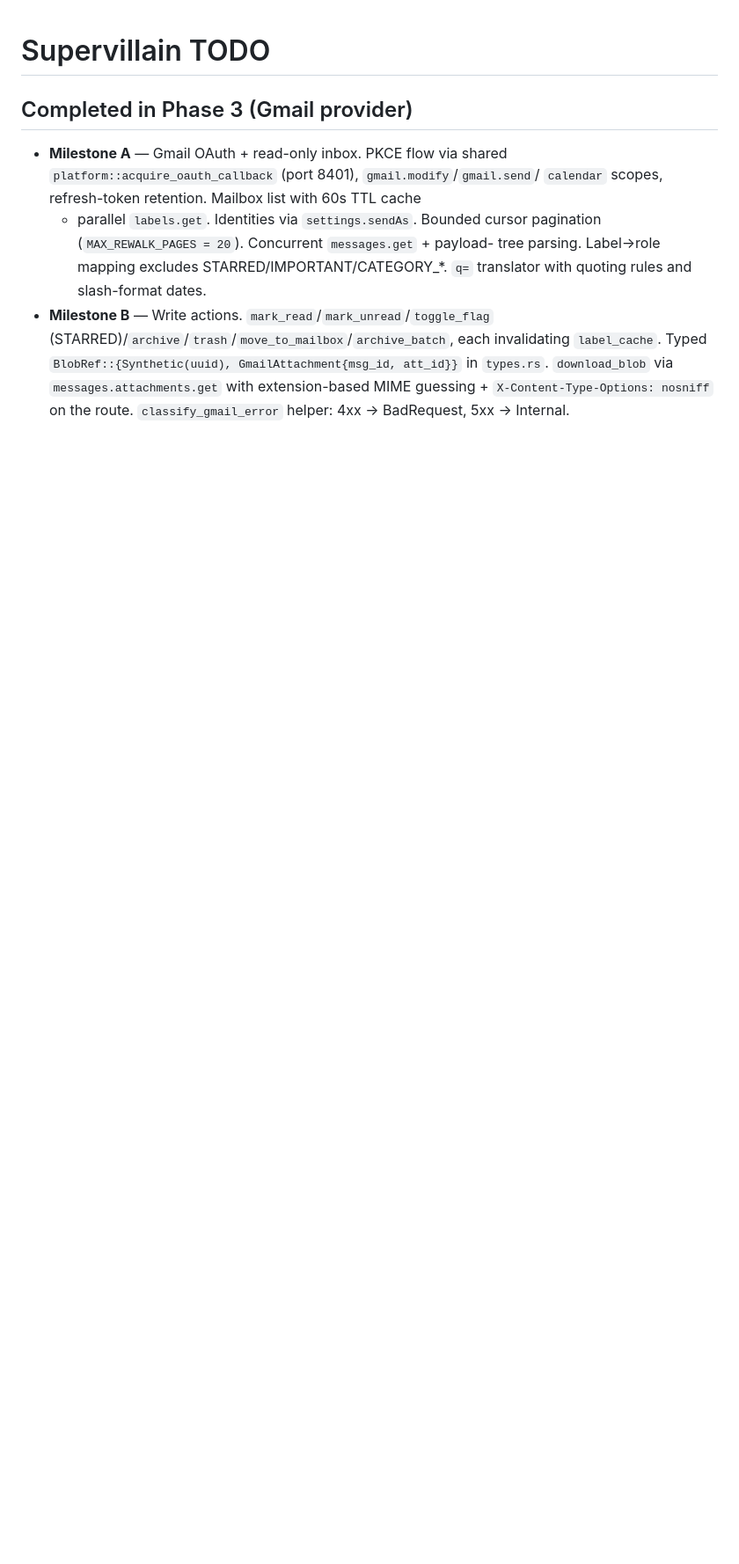
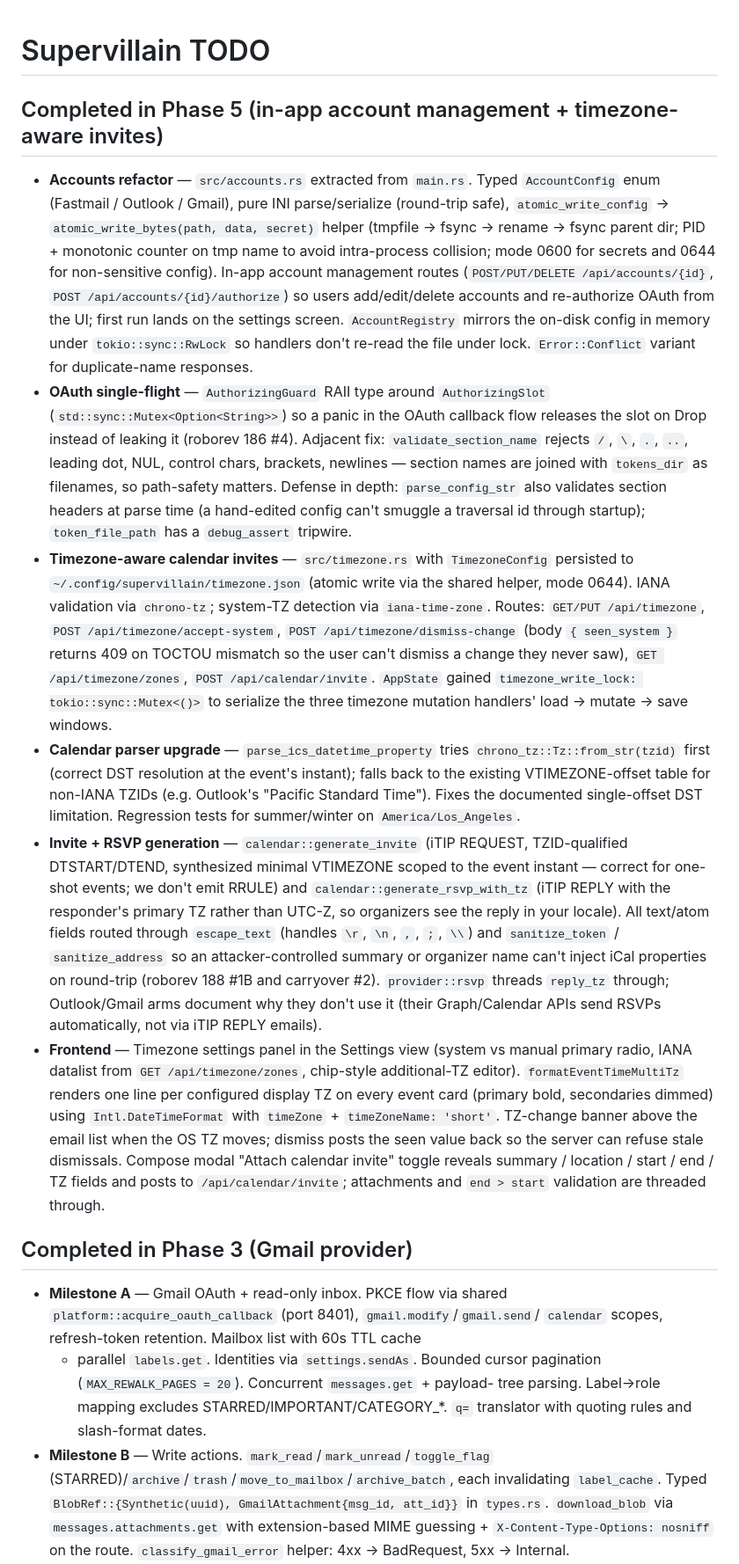
Before and after one commit to wiseyoungbuck/supervillain-rs, a Markdown page: TODO.md, the part around the change. Shown at 88% size. GitHub-like rendering; blank space fills up the shorter version.

Commit message:
TODO: refine Phase 5 changelog with implementation details
Reorganizes the Phase 5 section into six focused entries (accounts refactor,
OAuth single-flight, timezone-aware invites, calendar parser upgrade, invite +
RSVP generation, frontend) so each describes the concrete code surface and
links the roborev finding it addresses where relevant. Notes the shared
atomic_write_bytes helper, AccountRegistry locking model, AuthorizingGuard
Drop release, path-traversal validators (incl. parse-time defense in depth),
chrono-tz-first TZID resolution with VTIMEZONE-offset fallback, ICS escape
discipline (escape_text + sanitize_token + sanitize_address), and the
formatEventTimeMultiTz + change-banner frontend pattern.

Co-Authored-By: Claude Opus 4.7 (1M context) <noreply@anthropic.com>

```diff
--- a/TODO.md
+++ b/TODO.md
@@ -1,4 +1,67 @@
 # Supervillain TODO
+
+## Completed in Phase 5 (in-app account management + timezone-aware invites)
+
+- **Accounts refactor** — `src/accounts.rs` extracted from `main.rs`. Typed
+  `AccountConfig` enum (Fastmail / Outlook / Gmail), pure INI parse/serialize
+  (round-trip safe), `atomic_write_config` → `atomic_write_bytes(path, data,
+  secret)` helper (tmpfile → fsync → rename → fsync parent dir; PID + monotonic
+  counter on tmp name to avoid intra-process collision; mode 0600 for secrets
+  and 0644 for non-sensitive config). In-app account management routes
+  (`POST/PUT/DELETE /api/accounts/{id}`, `POST /api/accounts/{id}/authorize`)
+  so users add/edit/delete accounts and re-authorize OAuth from the UI;
+  first run lands on the settings screen. `AccountRegistry` mirrors the
+  on-disk config in memory under `tokio::sync::RwLock` so handlers don't
+  re-read the file under lock. `Error::Conflict` variant for duplicate-name
+  responses.
+- **OAuth single-flight** — `AuthorizingGuard` RAII type around `AuthorizingSlot`
+  (`std::sync::Mutex<Option<String>>`) so a panic in the OAuth callback flow
+  releases the slot on Drop instead of leaking it (roborev 186 #4). Adjacent
+  fix: `validate_section_name` rejects `/`, `\`, `.`, `..`, leading dot, NUL,
+  control chars, brackets, newlines — section names are joined with
+  `tokens_dir` as filenames, so path-safety matters. Defense in depth:
+  `parse_config_str` also validates section headers at parse time (a
+  hand-edited config can't smuggle a traversal id through startup);
+  `token_file_path` has a `debug_assert` tripwire.
+- **Timezone-aware calendar invites** — `src/timezone.rs` with
+  `TimezoneConfig` persisted to `~/.config/supervillain/timezone.json`
+  (atomic write via the shared helper, mode 0644). IANA validation via
+  `chrono-tz`; system-TZ detection via `iana-time-zone`. Routes:
+  `GET/PUT /api/timezone`, `POST /api/timezone/accept-system`,
+  `POST /api/timezone/dismiss-change` (body `{ seen_system }` returns 409
+  on TOCTOU mismatch so the user can't dismiss a change they never saw),
+  `GET /api/timezone/zones`, `POST /api/calendar/invite`. `AppState`
+  gained `timezone_write_lock: tokio::sync::Mutex<()>` to serialize the
+  three timezone mutation handlers' load → mutate → save windows.
+- **Calendar parser upgrade** — `parse_ics_datetime_property` tries
+  `chrono_tz::Tz::from_str(tzid)` first (correct DST resolution at the
+  event's instant); falls back to the existing VTIMEZONE-offset table for
+  non-IANA TZIDs (e.g. Outlook's "Pacific Standard Time"). Fixes the
+  documented single-offset DST limitation. Regression tests for
+  summer/winter on `America/Los_Angeles`.
+- **Invite + RSVP generation** — `calendar::generate_invite` (iTIP REQUEST,
+  TZID-qualified DTSTART/DTEND, synthesized minimal VTIMEZONE scoped to
+  the event instant — correct for one-shot events; we don't emit RRULE)
+  and `calendar::generate_rsvp_with_tz` (iTIP REPLY with the responder's
+  primary TZ rather than UTC-Z, so organizers see the reply in your
+  locale). All text/atom fields routed through `escape_text` (handles
+  `\r`, `\n`, `,`, `;`, `\\`) and `sanitize_token` / `sanitize_address` so
+  an attacker-controlled summary or organizer name can't inject iCal
+  properties on round-trip (roborev 188 #1B and carryover #2).
+  `provider::rsvp` threads `reply_tz` through; Outlook/Gmail arms
+  document why they don't use it (their Graph/Calendar APIs send RSVPs
+  automatically, not via iTIP REPLY emails).
+- **Frontend** — Timezone settings panel in the Settings view (system vs
+  manual primary radio, IANA datalist from `GET /api/timezone/zones`,
+  chip-style additional-TZ editor). `formatEventTimeMultiTz` renders one
+  line per configured display TZ on every event card (primary bold,
+  secondaries dimmed) using `Intl.DateTimeFormat` with `timeZone` +
+  `timeZoneName: 'short'`. TZ-change banner above the email list when the
+  OS TZ moves; dismiss posts the seen value back so the server can refuse
+  stale dismissals. Compose modal "Attach calendar invite" toggle reveals
+  summary / location / start / end / TZ fields and posts to
+  `/api/calendar/invite`; attachments and `end > start` validation are
+  threaded through.
 
 ## Completed in Phase 3 (Gmail provider)
 
```
